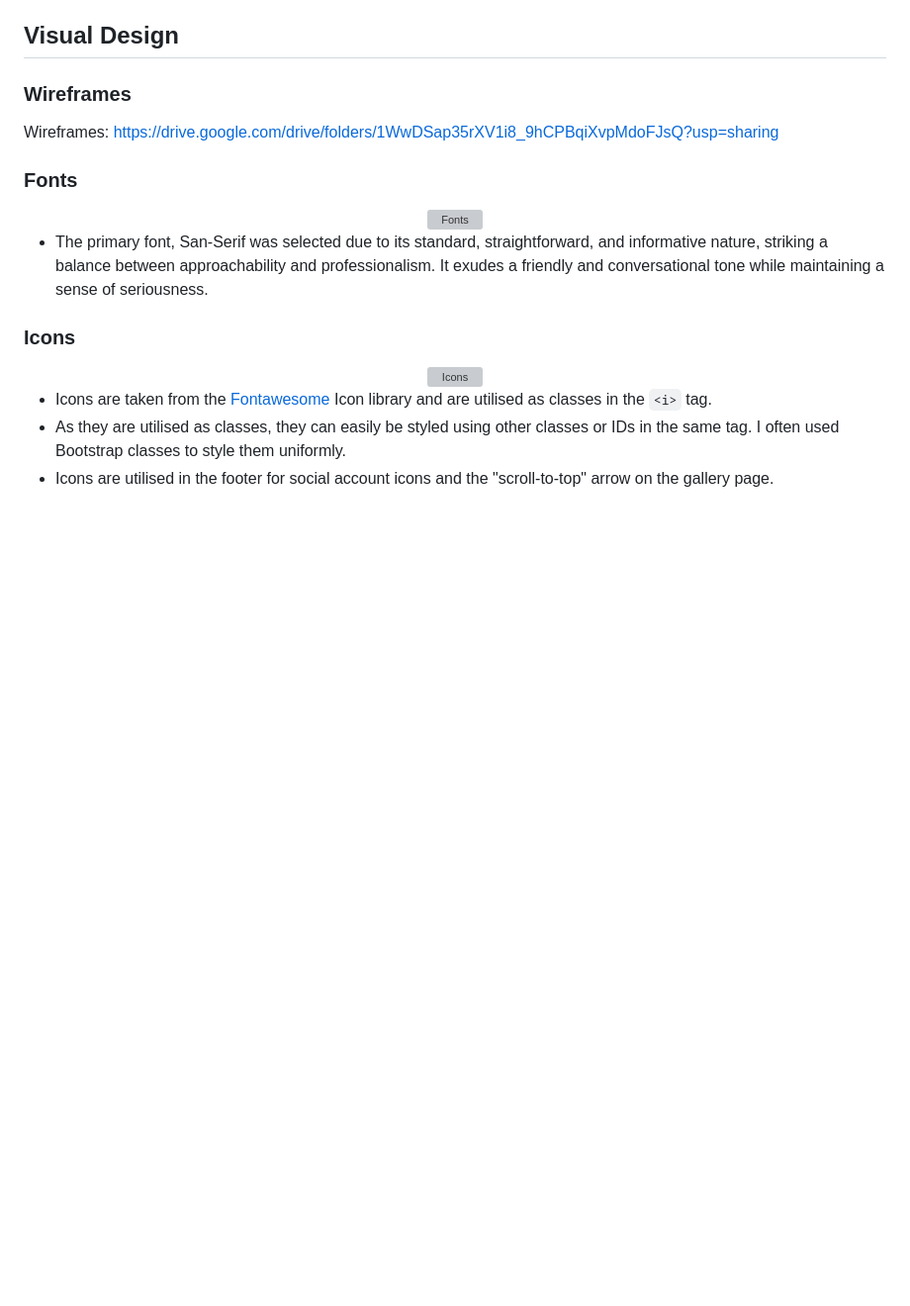
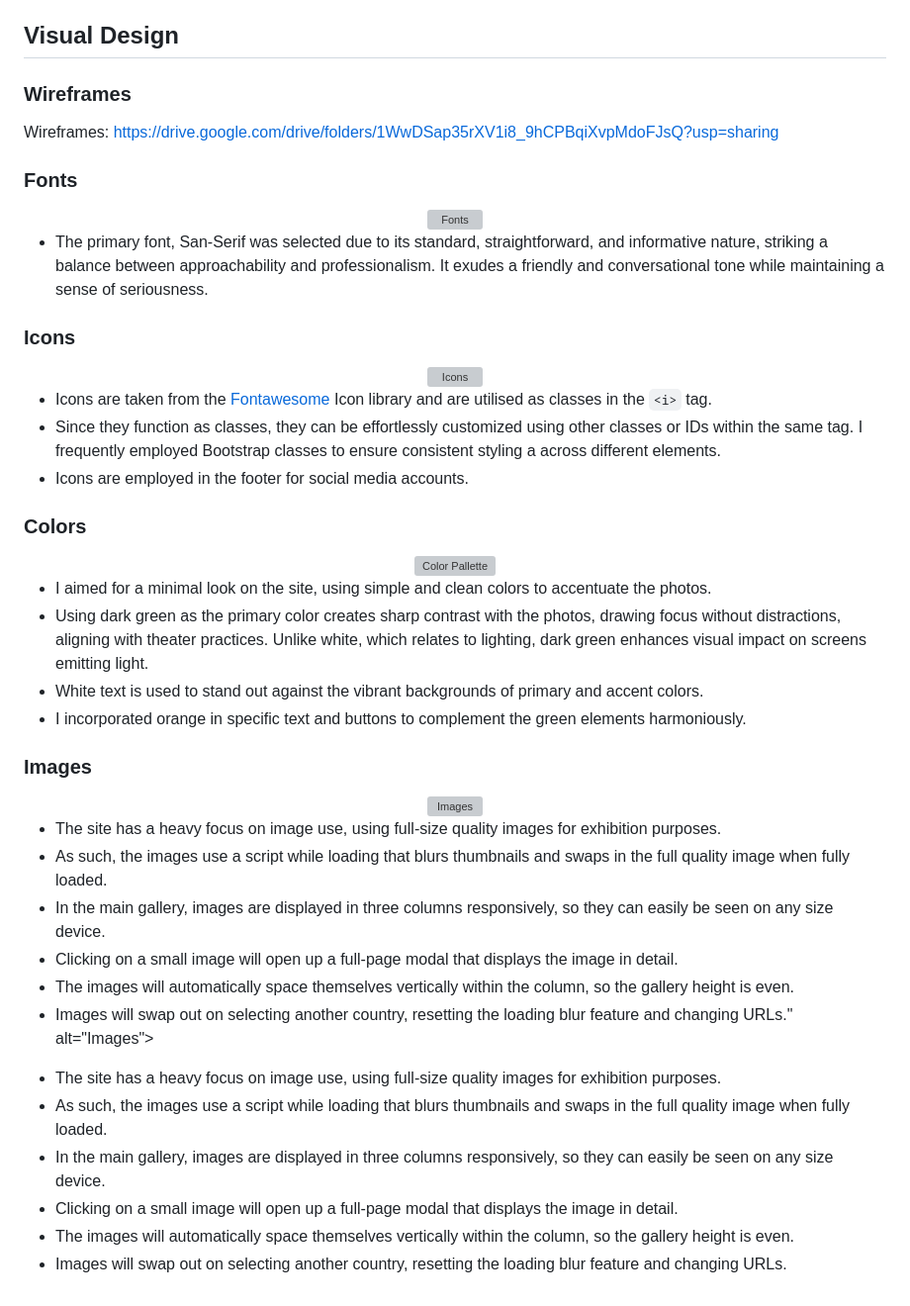
Before and after one commit to phillywhitty/The_Golfers, a Markdown page: README.md, the part around the change. Shown at 99% size. GitHub-like rendering; blank space fills up the shorter version; grey boxes are pictures that could not be loaded.

Commit message:
add colors and image sections to readme file

```diff
--- a/README.md
+++ b/README.md
@@ -182,5 +182,37 @@ Wireframes: https://drive.google.com/drive/folders/1WwDSap35rXV1i8_9hCPBqiXvpMdo
 </div>
 
 - Icons are taken from the [Fontawesome](https://fontawesome.com/) Icon library and are utilised as classes in the `<i>` tag.
-- As they are utilised as classes, they can easily be styled using other classes or IDs in the same tag. I often used Bootstrap classes to style them uniformly.
-- Icons are utilised in the footer for social account icons and the "scroll-to-top" arrow on the gallery page.
+- Since they function as classes, they can be effortlessly customized using other classes or IDs within the same tag. I frequently employed Bootstrap classes to ensure consistent styling a
+  across different elements.
+- Icons are employed in the footer for social media accounts.
+
+### Colors
+<div align="center">
+  <img src="https://user-images.githubusercontent.com/44118951/92331821-a64d1500-f079-11ea-9ceb-a9b1b85872bd.png" alt="Color Pallette">
+</div>
+
+- I aimed for a minimal look on the site, using simple and clean colors to accentuate the photos.
+- Using dark green as the primary color creates sharp contrast with the photos, drawing focus without distractions, aligning with theater practices. Unlike white, which relates to lighting, dark green enhances visual impact on screens emitting light.
+- White text is used to stand out against the vibrant backgrounds of primary and accent colors.
+- I incorporated orange in specific text and buttons to complement the green elements harmoniously.
+
+
+### Images
+<div align="center">
+  <img src="https://res.cloudinary.com/dzxjg4vwg/image/upload/v1696947045/the_golfers_images_readme_acv3gy.png" alt="Images">
+</div>
+
+- The site has a heavy focus on image use, using full-size quality images for exhibition purposes.
+- As such, the images use a script while loading that blurs thumbnails and swaps in the full quality image when fully loaded.
+- In the main gallery, images are displayed in three columns responsively, so they can easily be seen on any size device.
+- Clicking on a small image will open up a full-page modal that displays the image in detail.
+- The images will automatically space themselves vertically within the column, so the gallery height is even.
+- Images will swap out on selecting another country, resetting the loading blur feature and changing URLs." alt="Images">
+</div>
+
+- The site has a heavy focus on image use, using full-size quality images for exhibition purposes.
+- As such, the images use a script while loading that blurs thumbnails and swaps in the full quality image when fully loaded.
+- In the main gallery, images are displayed in three columns responsively, so they can easily be seen on any size device.
+- Clicking on a small image will open up a full-page modal that displays the image in detail.
+- The images will automatically space themselves vertically within the column, so the gallery height is even.
+- Images will swap out on selecting another country, resetting the loading blur feature and changing URLs.
```
